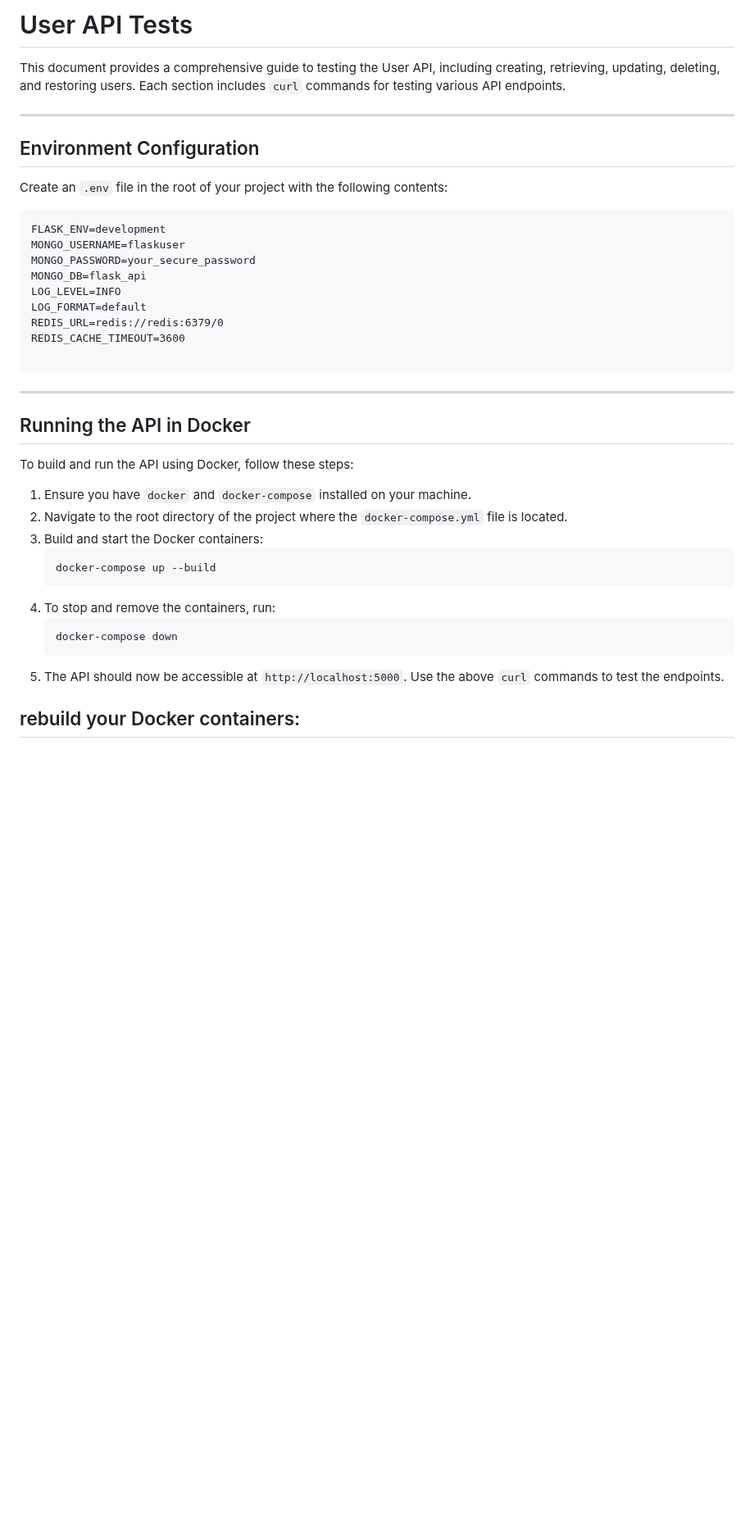
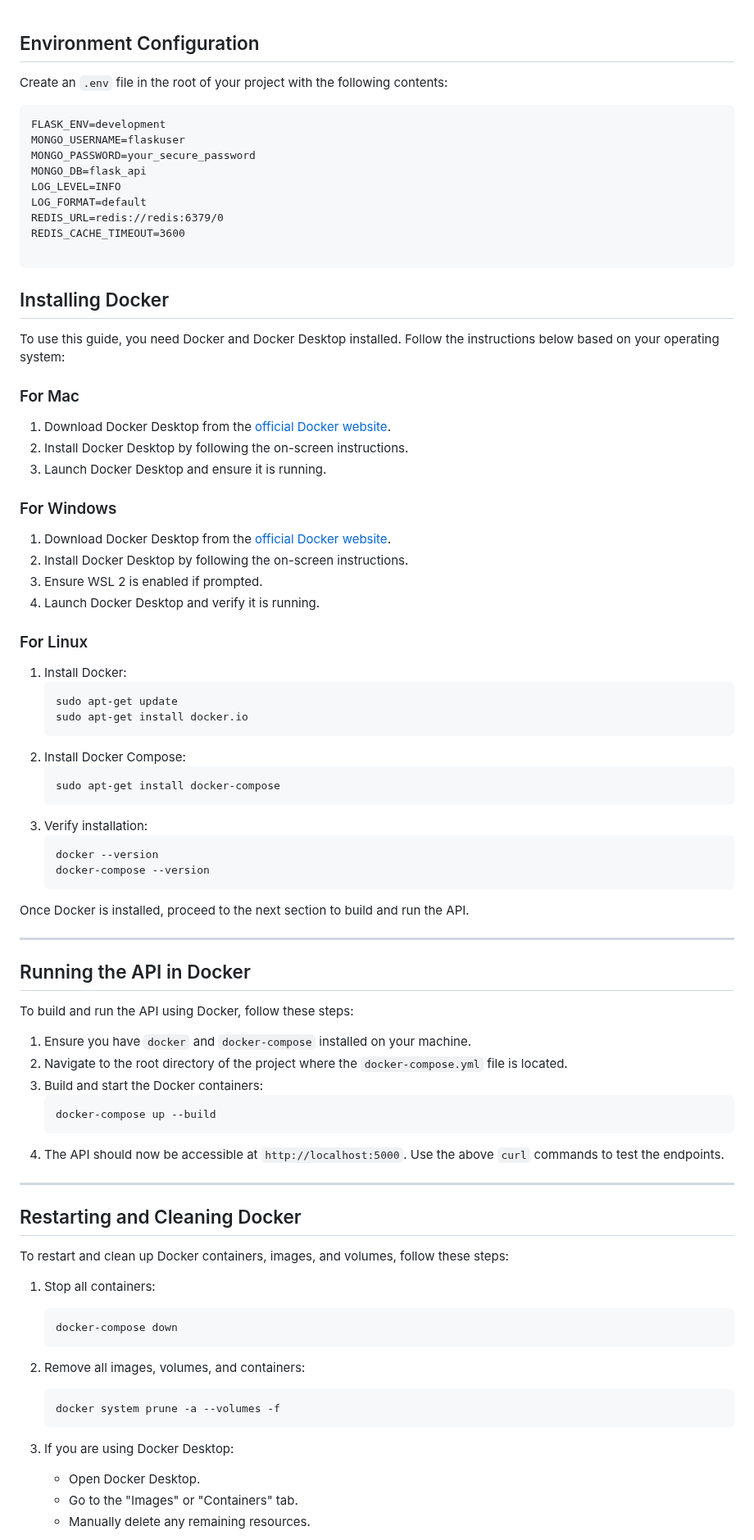
Before and after one commit to InnovatorsHub1/backend, a Markdown page: instruction.md, the part around one of its changes. Shown at 82% size. Rendered like a GitHub page; blank space fills up the shorter version.

````diff
--- a/instruction.md
+++ b/instruction.md
@@ -1,9 +1,3 @@
-# User API Tests
-
-This document provides a comprehensive guide to testing the User API, including creating, retrieving, updating, deleting, and restoring users. Each section includes `curl` commands for testing various API endpoints.
-
----
-
 ## Environment Configuration
 
 Create an `.env` file in the root of your project with the following contents:
@@ -20,8 +14,41 @@ REDIS_CACHE_TIMEOUT=3600
 
 ```
 
+## Installing Docker
+
+To use this guide, you need Docker and Docker Desktop installed. Follow the instructions below based on your operating system:
+
+### For Mac
+1. Download Docker Desktop from the [official Docker website](https://www.docker.com/products/docker-desktop/).
+2. Install Docker Desktop by following the on-screen instructions.
+3. Launch Docker Desktop and ensure it is running.
+
+### For Windows
+1. Download Docker Desktop from the [official Docker website](https://www.docker.com/products/docker-desktop/).
+2. Install Docker Desktop by following the on-screen instructions.
+3. Ensure WSL 2 is enabled if prompted.
+4. Launch Docker Desktop and verify it is running.
+
+### For Linux
+1. Install Docker:
+   ```bash
+   sudo apt-get update
+   sudo apt-get install docker.io
+   ```
+2. Install Docker Compose:
+   ```bash
+   sudo apt-get install docker-compose
+   ```
+3. Verify installation:
+   ```bash
+   docker --version
+   docker-compose --version
+   ```
+
+
+Once Docker is installed, proceed to the next section to build and run the API.
+
 ---
-
 
 ## Running the API in Docker
 
@@ -33,12 +60,26 @@ To build and run the API using Docker, follow these steps:
    ```bash
    docker-compose up --build
    ```
-4. To stop and remove the containers, run:
+4. The API should now be accessible at `http://localhost:5000`. Use the above `curl` commands to test the endpoints.
+
+---
+
+## Restarting and Cleaning Docker
+
+To restart and clean up Docker containers, images, and volumes, follow these steps:
+
+1. Stop all containers:
    ```bash
    docker-compose down
    ```
-5. The API should now be accessible at `http://localhost:5000`. Use the above `curl` commands to test the endpoints.
 
+2. Remove all images, volumes, and containers:
+   ```bash
+   docker system prune -a --volumes -f
+   ```
 
-## rebuild your Docker containers:
+3. If you are using Docker Desktop:
+   - Open Docker Desktop.
+   - Go to the "Images" or "Containers" tab.
+   - Manually delete any remaining resources.
 
````
Also changed, not shown: other parts of instruction.md (+19 -29 lines).
